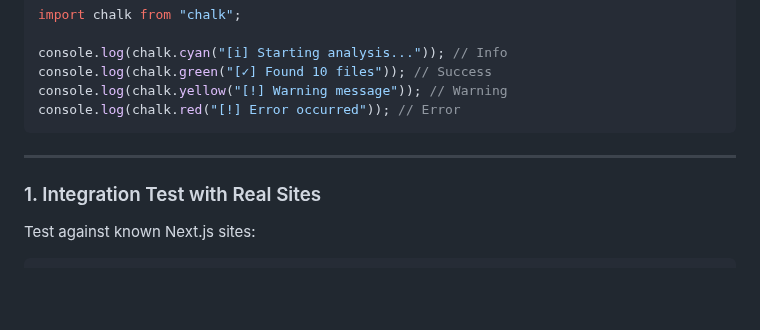
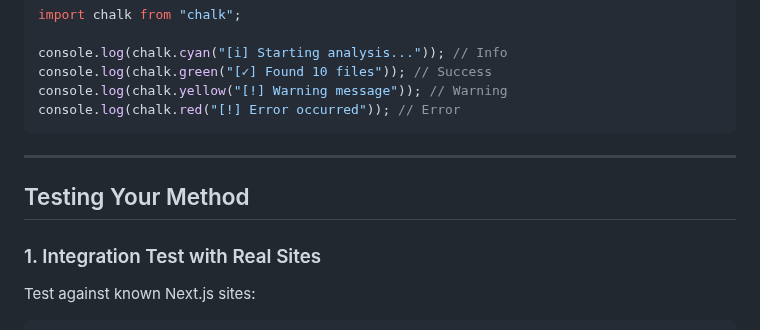
Before and after one commit to shriyanss/js-recon, a Markdown page: contributing/nextjs.md, the part around the change. GitHub-like rendering; blank space fills up the shorter version.

Commit message:
docs: add section heading for testing methods in Next.js contributing guide

```diff
--- a/contributing/nextjs.md
+++ b/contributing/nextjs.md
@@ -343,6 +343,8 @@ console.log(chalk.red("[!] Error occurred")); // Error
 
 ---
 
+## Testing Your Method
+
 ### 1. Integration Test with Real Sites
 
 Test against known Next.js sites:
```
